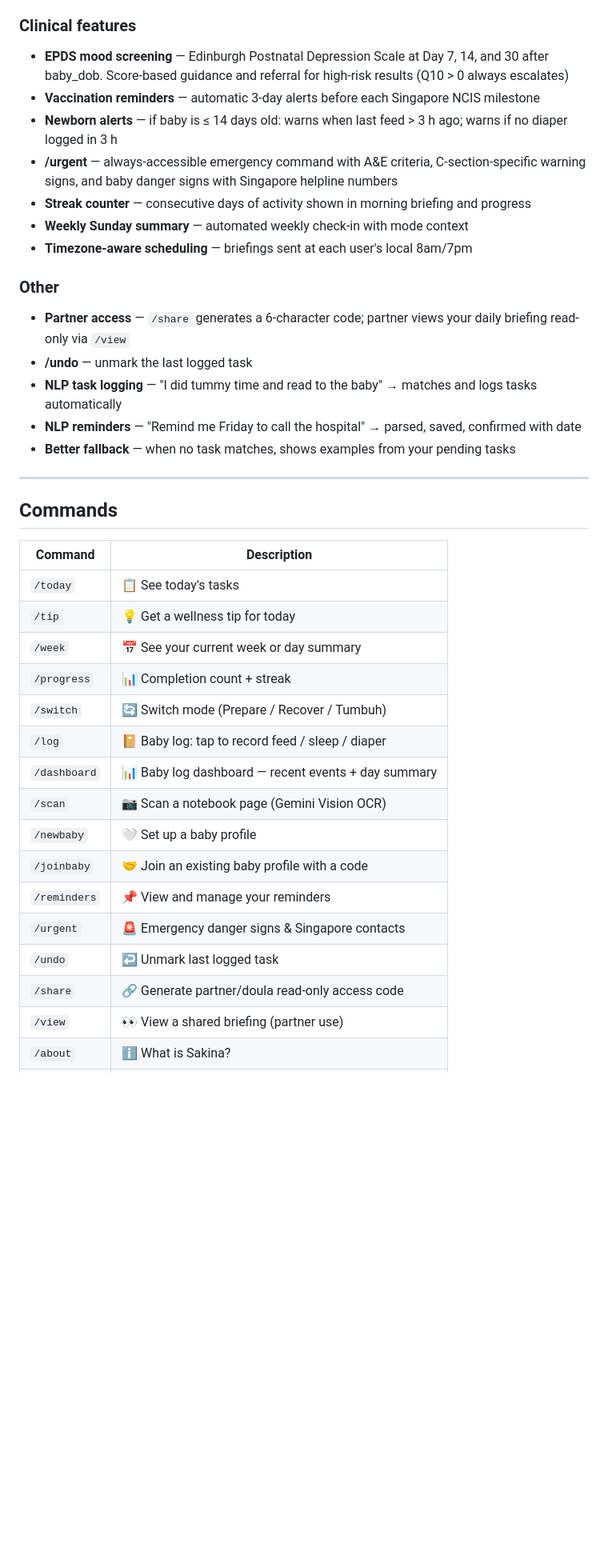
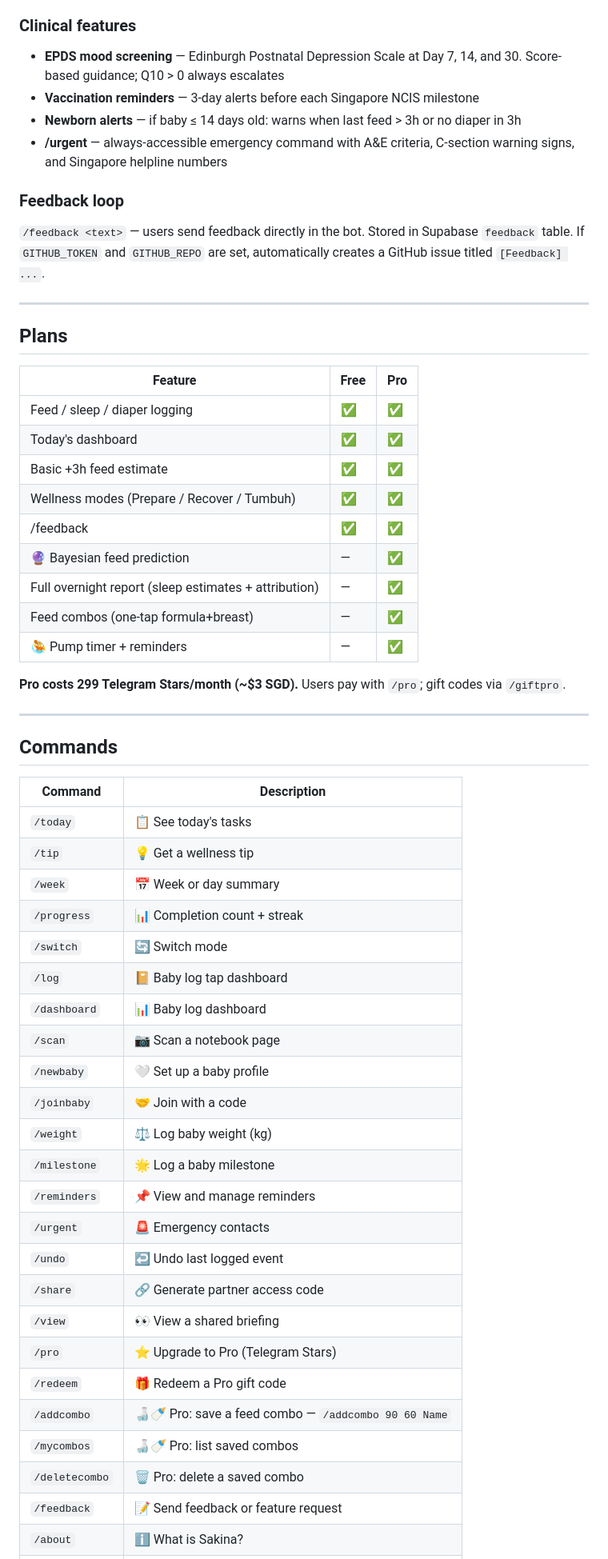
Before and after one commit to nawzaysfinah/sakina-bot, a Markdown page: README.md, the part around one of its changes. Shown at 80% size. Rendered like a GitHub page; blank space fills up the shorter version.

```diff
--- a/README.md
+++ b/README.md
@@ -77,21 +72,32 @@ The result is displayed as `~HH:MMam (in Xh Ym) · by HH:MMam` — a prediction
 
 ### Clinical features
 
-- **EPDS mood screening** — Edinburgh Postnatal Depression Scale at Day 7, 14, and 30 after baby_dob. Score-based guidance and referral for high-risk results (Q10 > 0 always escalates)
-- **Vaccination reminders** — automatic 3-day alerts before each Singapore NCIS milestone
-- **Newborn alerts** — if baby is ≤ 14 days old: warns when last feed > 3 h ago; warns if no diaper logged in 3 h
-- **/urgent** — always-accessible emergency command with A&E criteria, C-section-specific warning signs, and baby danger signs with Singapore helpline numbers
-- **Streak counter** — consecutive days of activity shown in morning briefing and progress
-- **Weekly Sunday summary** — automated weekly check-in with mode context
-- **Timezone-aware scheduling** — briefings sent at each user's local 8am/7pm
+- **EPDS mood screening** — Edinburgh Postnatal Depression Scale at Day 7, 14, and 30. Score-based guidance; Q10 > 0 always escalates
+- **Vaccination reminders** — 3-day alerts before each Singapore NCIS milestone
+- **Newborn alerts** — if baby ≤ 14 days old: warns when last feed > 3h or no diaper in 3h
+- **/urgent** — always-accessible emergency command with A&E criteria, C-section warning signs, and Singapore helpline numbers
 
-### Other
+### Feedback loop
 
-- **Partner access** — `/share` generates a 6-character code; partner views your daily briefing read-only via `/view`
-- **/undo** — unmark the last logged task
-- **NLP task logging** — "I did tummy time and read to the baby" → matches and logs tasks automatically
-- **NLP reminders** — "Remind me Friday to call the hospital" → parsed, saved, confirmed with date
-- **Better fallback** — when no task matches, shows examples from your pending tasks
+`/feedback <text>` — users send feedback directly in the bot. Stored in Supabase `feedback` table. If `GITHUB_TOKEN` and `GITHUB_REPO` are set, automatically creates a GitHub issue titled `[Feedback] ...`.
+
+---
+
+## Plans
+
+| Feature | Free | Pro |
+|---------|------|-----|
+| Feed / sleep / diaper logging | ✅ | ✅ |
+| Today's dashboard | ✅ | ✅ |
+| Basic +3h feed estimate | ✅ | ✅ |
+| Wellness modes (Prepare / Recover / Tumbuh) | ✅ | ✅ |
+| /feedback | ✅ | ✅ |
+| 🔮 Bayesian feed prediction | — | ✅ |
+| Full overnight report (sleep estimates + attribution) | — | ✅ |
+| Feed combos (one-tap formula+breast) | — | ✅ |
+| 🤽 Pump timer + reminders | — | ✅ |
+
+**Pro costs 299 Telegram Stars/month (~$3 SGD).** Users pay with `/pro`; gift codes via `/giftpro`.
 
 ---
 
@@ -100,18 +106,26 @@ The result is displayed as `~HH:MMam (in Xh Ym) · by HH:MMam` — a prediction
 | Command | Description |
 |---------|-------------|
 | `/today` | 📋 See today's tasks |
-| `/tip` | 💡 Get a wellness tip for today |
-| `/week` | 📅 See your current week or day summary |
+| `/tip` | 💡 Get a wellness tip |
+| `/week` | 📅 Week or day summary |
 | `/progress` | 📊 Completion count + streak |
-| `/switch` | 🔄 Switch mode (Prepare / Recover / Tumbuh) |
-| `/log` | 📔 Baby log: tap to record feed / sleep / diaper |
-| `/dashboard` | 📊 Baby log dashboard — recent events + day summary |
-| `/scan` | 📷 Scan a notebook page (Gemini Vision OCR) |
+| `/switch` | 🔄 Switch mode |
+| `/log` | 📔 Baby log tap dashboard |
+| `/dashboard` | 📊 Baby log dashboard |
+| `/scan` | 📷 Scan a notebook page |
 | `/newbaby` | 🤍 Set up a baby profile |
-| `/joinbaby` | 🤝 Join an existing baby profile with a code |
-| `/reminders` | 📌 View and manage your reminders |
-| `/urgent` | 🚨 Emergency danger signs & Singapore contacts |
-| `/undo` | ↩️ Unmark last logged task |
-| `/share` | 🔗 Generate partner/doula read-only access code |
-| `/view` | 👀 View a shared briefing (partner use) |
+| `/joinbaby` | 🤝 Join with a code |
+| `/weight` | ⚖️ Log baby weight (kg) |
+| `/milestone` | 🌟 Log a baby milestone |
+| `/reminders` | 📌 View and manage reminders |
+| `/urgent` | 🚨 Emergency contacts |
+| `/undo` | ↩️ Undo last logged event |
+| `/share` | 🔗 Generate partner access code |
+| `/view` | 👀 View a shared briefing |
+| `/pro` | ⭐ Upgrade to Pro (Telegram Stars) |
+| `/redeem` | 🎁 Redeem a Pro gift code |
+| `/addcombo` | 🍶🍼 Pro: save a feed combo — `/addcombo 90 60 Name` |
+| `/mycombos` | 🍶🍼 Pro: list saved combos |
+| `/deletecombo` | 🗑 Pro: delete a saved combo |
+| `/feedback` | 📝 Send feedback or feature request |
 | `/about` | ℹ️ What is Sakina? |
```
Also changed, not shown: other parts of README.md (+141 -137 lines).
